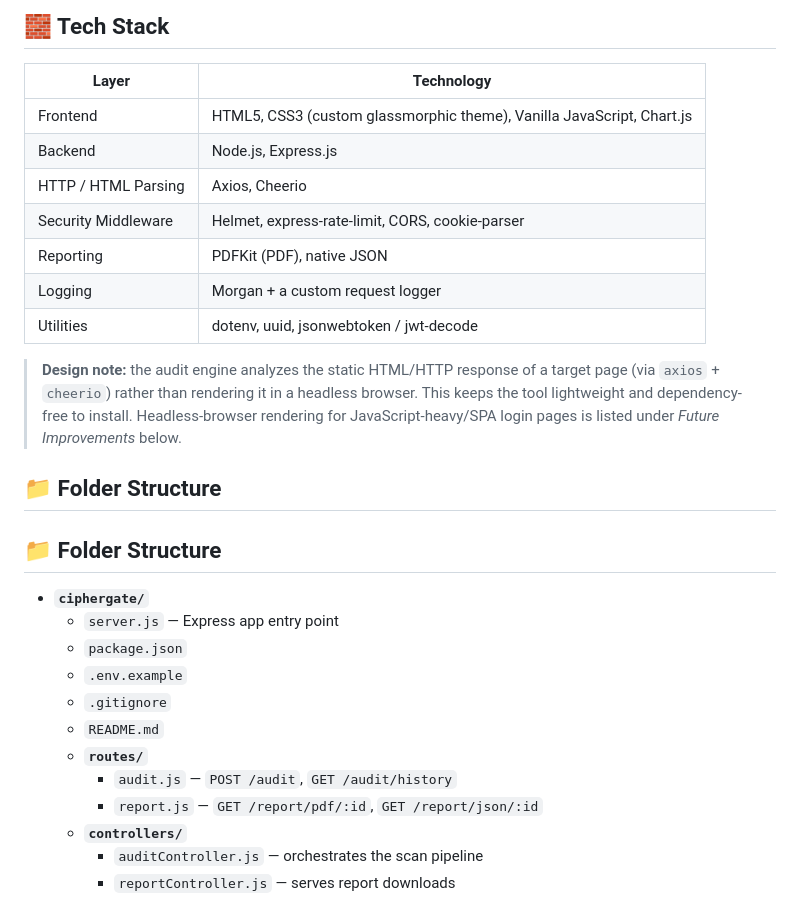
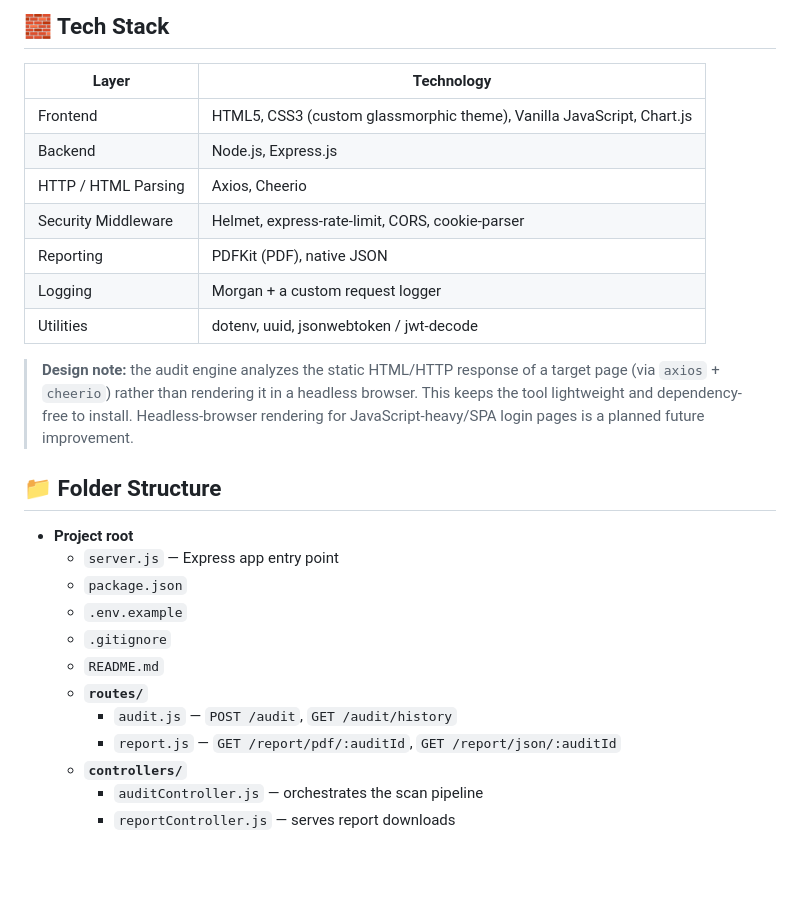
Before and after one commit to mahesha8097/CipherGate, a Markdown page: README.md, the part around one of its changes. Drawn GitHub-style; blank space fills up the shorter version.

```diff
--- a/README.md
+++ b/README.md
@@ -51,7 +56,7 @@ Built by **Mahesha** as a cybersecurity + full-stack development project.
 ## 🧱 Tech Stack
 
 | Layer | Technology |
-|---|---|
+| --- | --- |
 | Frontend | HTML5, CSS3 (custom glassmorphic theme), Vanilla JavaScript, Chart.js |
 | Backend | Node.js, Express.js |
 | HTTP / HTML Parsing | Axios, Cheerio |
@@ -60,12 +65,11 @@ Built by **Mahesha** as a cybersecurity + full-stack development project.
 | Logging | Morgan + a custom request logger |
 | Utilities | dotenv, uuid, jsonwebtoken / jwt-decode |
 
-> **Design note:** the audit engine analyzes the static HTML/HTTP response of a target page (via `axios` + `cheerio`) rather than rendering it in a headless browser. This keeps the tool lightweight and dependency-free to install. Headless-browser rendering for JavaScript-heavy/SPA login pages is listed under *Future Improvements* below.
+> **Design note:** the audit engine analyzes the static HTML/HTTP response of a target page (via `axios` + `cheerio`) rather than rendering it in a headless browser. This keeps the tool lightweight and dependency-free to install. Headless-browser rendering for JavaScript-heavy/SPA login pages is a planned future improvement.
 
 ## 📁 Folder Structure
-## 📁 Folder Structure
 
-- **`ciphergate/`**
+- **Project root**
   - `server.js` — Express app entry point
   - `package.json`
   - `.env.example`
@@ -73,7 +77,7 @@ Built by **Mahesha** as a cybersecurity + full-stack development project.
   - `README.md`
   - **`routes/`**
     - `audit.js` — `POST /audit`, `GET /audit/history`
-    - `report.js` — `GET /report/pdf/:id`, `GET /report/json/:id`
+    - `report.js` — `GET /report/pdf/:auditId`, `GET /report/json/:auditId`
   - **`controllers/`**
     - `auditController.js` — orchestrates the scan pipeline
     - `reportController.js` — serves report downloads
```
Also changed, not shown: other parts of README.md (+52 -7 lines).
